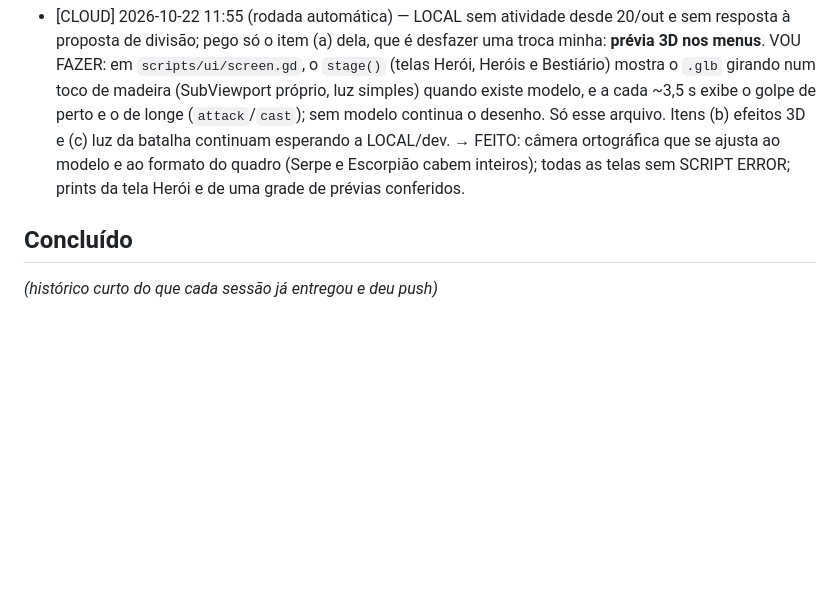
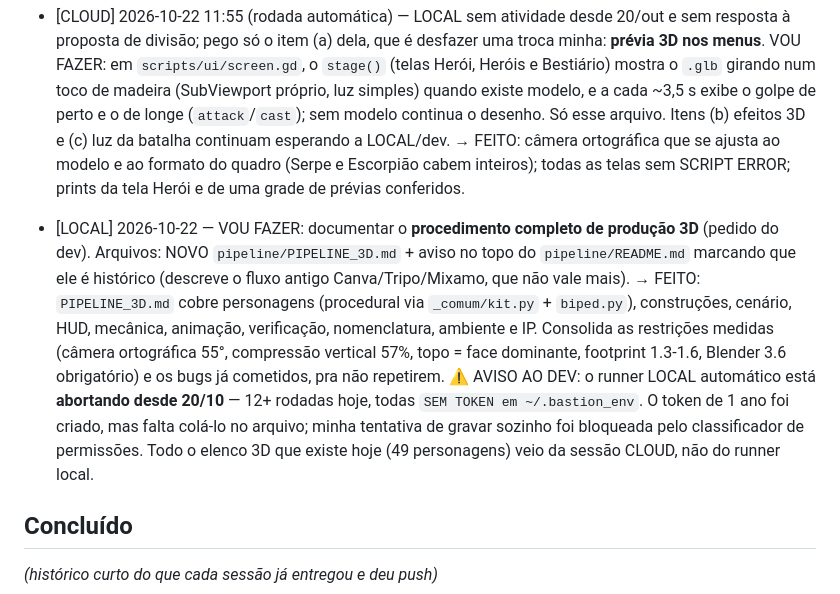
Before and after one commit to o4rauto/Kingsho-confidence, a Markdown page: COORDENACAO.md, the part around the change. Drawn GitHub-style; blank space fills up the shorter version.

```diff
--- a/COORDENACAO.md
+++ b/COORDENACAO.md
@@ -345,6 +345,21 @@ seções à mão (mantenha as duas), e push de novo.
   → FEITO: câmera ortográfica que se ajusta ao modelo e ao formato do quadro (Serpe e Escorpião cabem inteiros);
   todas as telas sem SCRIPT ERROR; prints da tela Herói e de uma grade de prévias conferidos.
 
+- [LOCAL] 2026-10-22 — VOU FAZER: documentar o **procedimento completo de produção 3D**
+  (pedido do dev). Arquivos: NOVO `pipeline/PIPELINE_3D.md` + aviso no topo do
+  `pipeline/README.md` marcando que ele é histórico (descreve o fluxo antigo
+  Canva/Tripo/Mixamo, que não vale mais).
+  → FEITO: `PIPELINE_3D.md` cobre personagens (procedural via `_comum/kit.py` +
+  `biped.py`), construções, cenário, HUD, mecânica, animação, verificação,
+  nomenclatura, ambiente e IP. Consolida as restrições medidas (câmera
+  ortográfica 55°, compressão vertical 57%, topo = face dominante, footprint
+  1.3-1.6, Blender 3.6 obrigatório) e os bugs já cometidos, pra não repetirem.
+  ⚠️ AVISO AO DEV: o runner LOCAL automático está **abortando desde 20/10** —
+  12+ rodadas hoje, todas `SEM TOKEN em ~/.bastion_env`. O token de 1 ano foi
+  criado, mas falta colá-lo no arquivo; minha tentativa de gravar sozinho foi
+  bloqueada pelo classificador de permissões. Todo o elenco 3D que existe hoje
+  (49 personagens) veio da sessão CLOUD, não do runner local.
+
 ## Concluído
 *(histórico curto do que cada sessão já entregou e deu push)*
 
```
Also changed, not shown: pipeline/PIPELINE_3D.md (added, +279 -0 lines), pipeline/README.md (+5 -0 lines).
